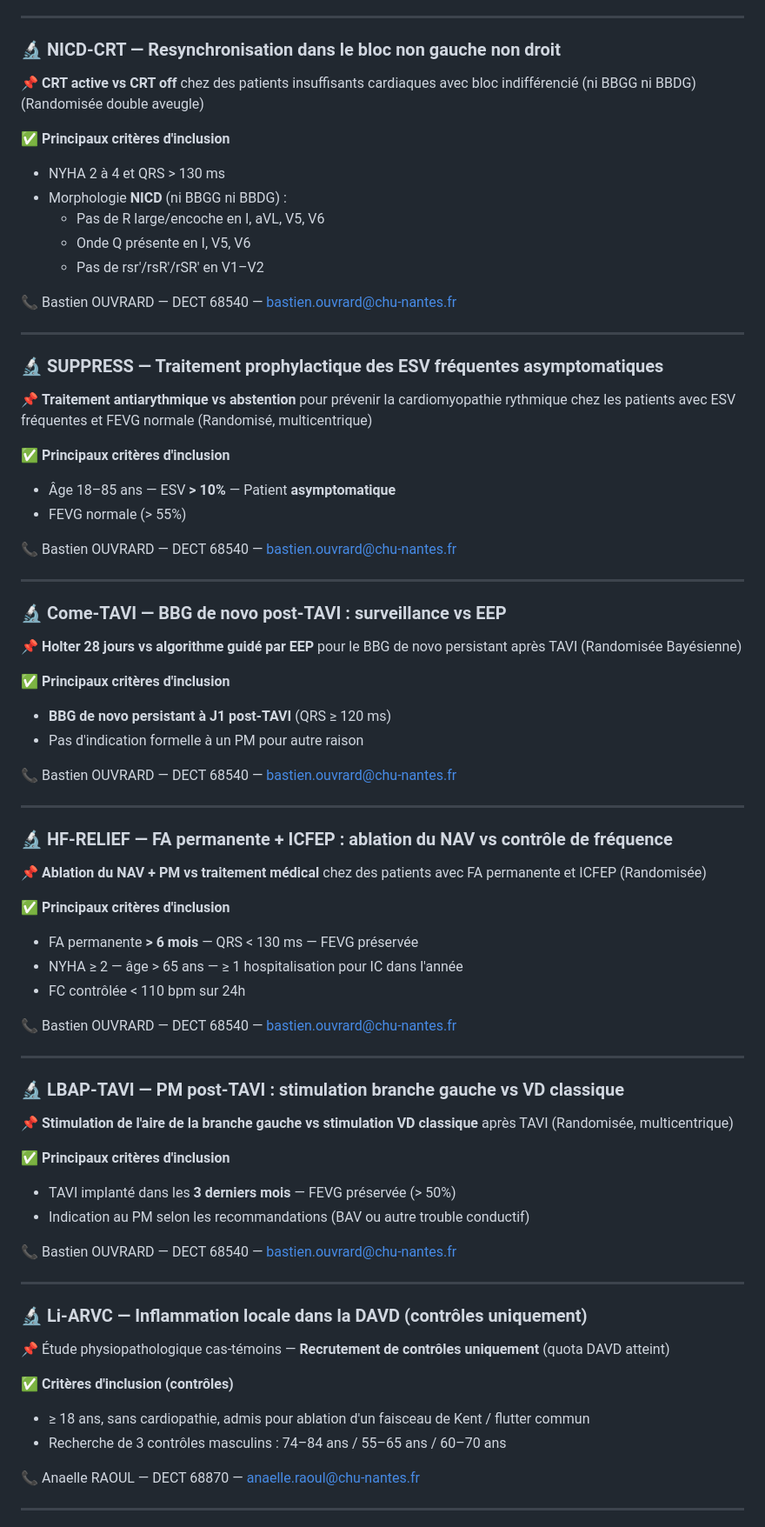
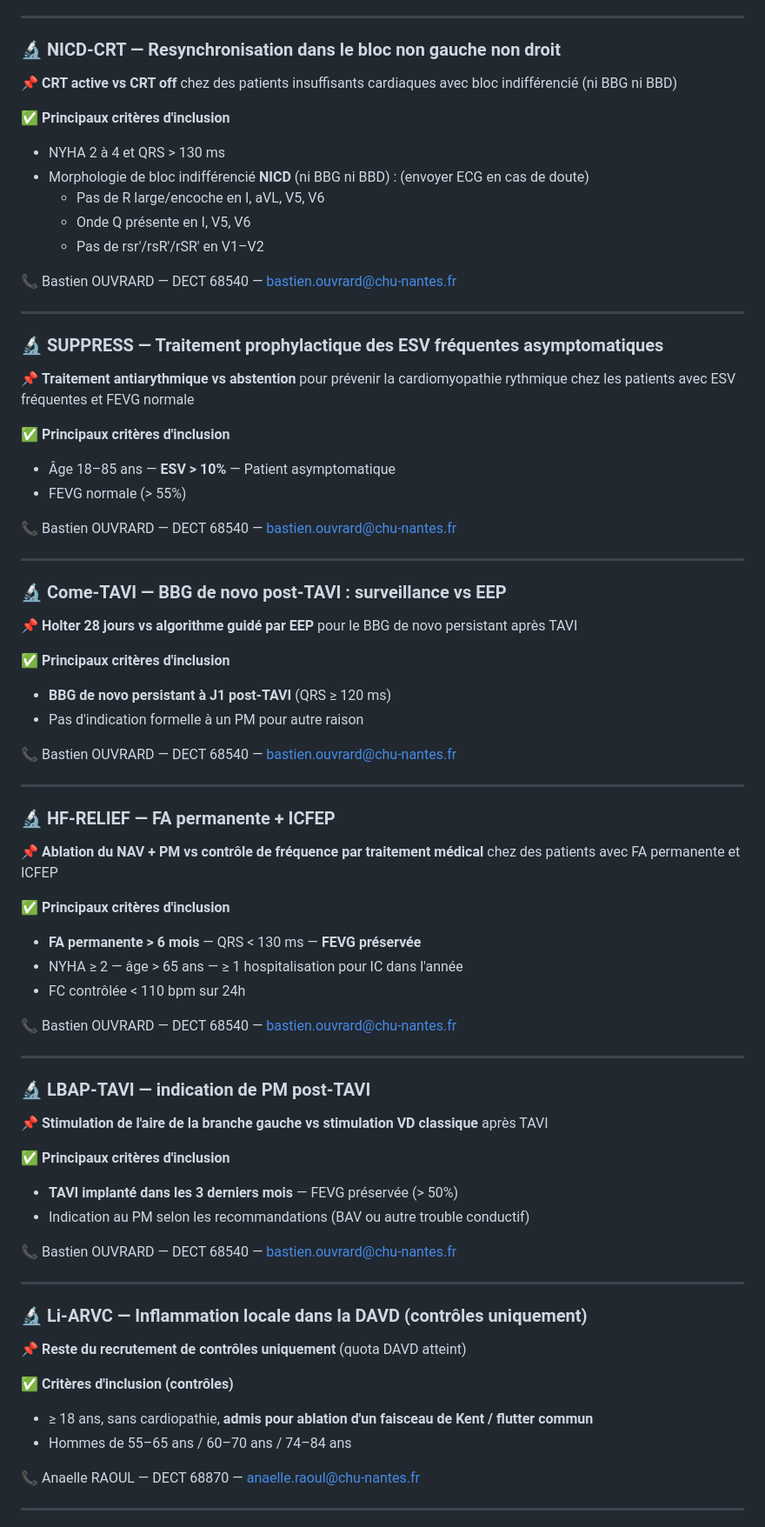
Before and after one commit to david-stevant/Memo-Cardio, a Markdown page: CardioScope_memos_complets.md, the part around one of its changes. Shown at 87% size. Rendered like a GitHub page.

```diff
--- a/CardioScope_memos_complets.md
+++ b/CardioScope_memos_complets.md
@@ -252,11 +252,11 @@
 
 ### 🔬 NICD-CRT — Resynchronisation dans le bloc non gauche non droit
 
-📌 **CRT active vs CRT off** chez des patients insuffisants cardiaques avec bloc indifférencié (ni BBGG ni BBDG) (Randomisée double aveugle)
+📌 **CRT active vs CRT off** chez des patients insuffisants cardiaques avec bloc indifférencié (ni BBG ni BBD)
 
 ✅ **Principaux critères d'inclusion**
 - NYHA 2 à 4 et QRS > 130 ms
-- Morphologie **NICD** (ni BBGG ni BBDG) :
+- Morphologie de bloc indifférencié **NICD** (ni BBG ni BBD) : (envoyer ECG en cas de doute)
   - Pas de R large/encoche en I, aVL, V5, V6
   - Onde Q présente en I, V5, V6
   - Pas de rsr'/rsR'/rSR' en V1–V2
@@ -267,10 +267,10 @@
 
 ### 🔬 SUPPRESS — Traitement prophylactique des ESV fréquentes asymptomatiques
 
-📌 **Traitement antiarythmique vs abstention** pour prévenir la cardiomyopathie rythmique chez les patients avec ESV fréquentes et FEVG normale (Randomisé, multicentrique)
+📌 **Traitement antiarythmique vs abstention** pour prévenir la cardiomyopathie rythmique chez les patients avec ESV fréquentes et FEVG normale
 
 ✅ **Principaux critères d'inclusion**
-- Âge 18–85 ans — ESV **> 10%** — Patient **asymptomatique**
+- Âge 18–85 ans — **ESV > 10%** — Patient asymptomatique
 - FEVG normale (> 55%)
 
 📞 Bastien OUVRARD — DECT 68540 — bastien.ouvrard@chu-nantes.fr
@@ -279,7 +279,7 @@
 
 ### 🔬 Come-TAVI — BBG de novo post-TAVI : surveillance vs EEP
 
-📌 **Holter 28 jours vs algorithme guidé par EEP** pour le BBG de novo persistant après TAVI (Randomisée Bayésienne)
+📌 **Holter 28 jours vs algorithme guidé par EEP** pour le BBG de novo persistant après TAVI
 
 ✅ **Principaux critères d'inclusion**
 - **BBG de novo persistant à J1 post-TAVI** (QRS ≥ 120 ms)
@@ -289,12 +289,12 @@
 
 ---
 
-### 🔬 HF-RELIEF — FA permanente + ICFEP : ablation du NAV vs contrôle de fréquence
+### 🔬 HF-RELIEF — FA permanente + ICFEP
 
-📌 **Ablation du NAV + PM vs traitement médical** chez des patients avec FA permanente et ICFEP (Randomisée)
+📌 **Ablation du NAV + PM vs contrôle de fréquence par traitement médical** chez des patients avec FA permanente et ICFEP
 
 ✅ **Principaux critères d'inclusion**
-- FA permanente **> 6 mois** — QRS < 130 ms — FEVG préservée
+- **FA permanente > 6 mois** — QRS < 130 ms — **FEVG préservée**
 - NYHA ≥ 2 — âge > 65 ans — ≥ 1 hospitalisation pour IC dans l'année
 - FC contrôlée < 110 bpm sur 24h
 
@@ -302,12 +302,12 @@
 
 ---
 
-### 🔬 LBAP-TAVI — PM post-TAVI : stimulation branche gauche vs VD classique
+### 🔬 LBAP-TAVI — indication de PM post-TAVI
 
-📌 **Stimulation de l'aire de la branche gauche vs stimulation VD classique** après TAVI (Randomisée, multicentrique)
+📌 **Stimulation de l'aire de la branche gauche vs stimulation VD classique** après TAVI
 
 ✅ **Principaux critères d'inclusion**
-- TAVI implanté dans les **3 derniers mois** — FEVG préservée (> 50%)
+- **TAVI implanté dans les 3 derniers mois** — FEVG préservée (> 50%)
 - Indication au PM selon les recommandations (BAV ou autre trouble conductif)
 
 📞 Bastien OUVRARD — DECT 68540 — bastien.ouvrard@chu-nantes.fr
@@ -316,11 +316,11 @@
 
 ### 🔬 Li-ARVC — Inflammation locale dans la DAVD (contrôles uniquement)
 
-📌 Étude physiopathologique cas-témoins — **Recrutement de contrôles uniquement** (quota DAVD atteint)
+📌 **Reste du recrutement de contrôles uniquement** (quota DAVD atteint)
 
 ✅ **Critères d'inclusion (contrôles)**
-- ≥ 18 ans, sans cardiopathie, admis pour ablation d'un faisceau de Kent / flutter commun
-- Recherche de 3 contrôles masculins : 74–84 ans / 55–65 ans / 60–70 ans
+- ≥ 18 ans, sans cardiopathie, **admis pour ablation d'un faisceau de Kent / flutter commun**
+- Hommes de  55–65 ans / 60–70 ans / 74–84 ans
 
 📞 Anaelle RAOUL — DECT 68870 — anaelle.raoul@chu-nantes.fr
 
```
Also changed, not shown: other parts of CardioScope_memos_complets.md (+44 -44 lines).
